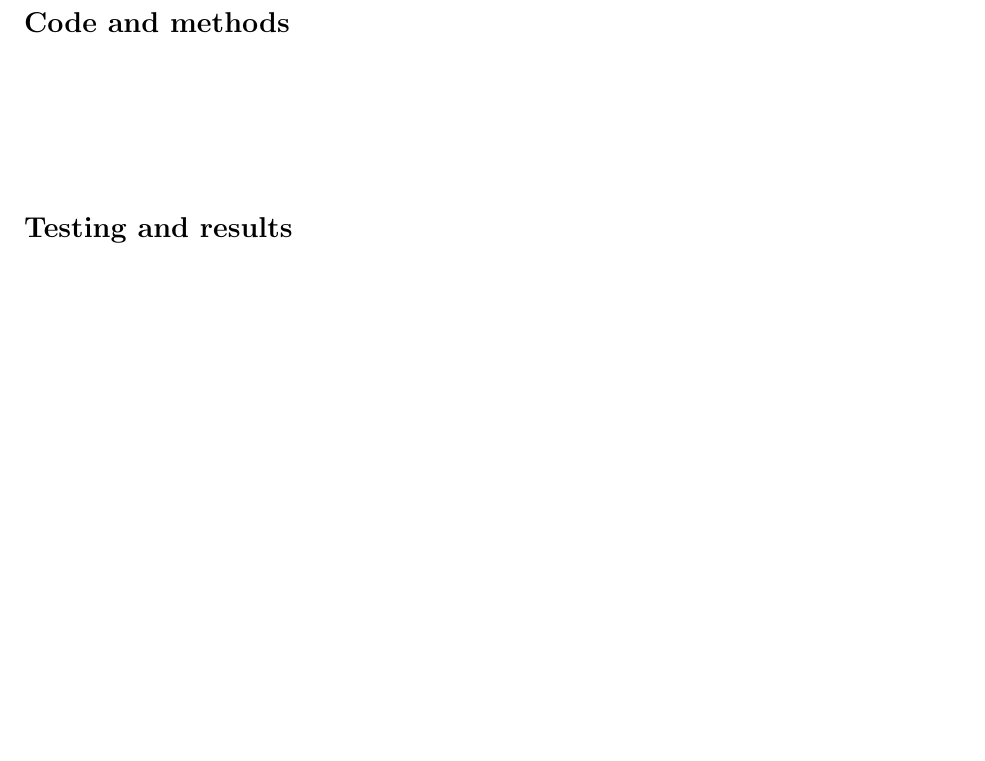
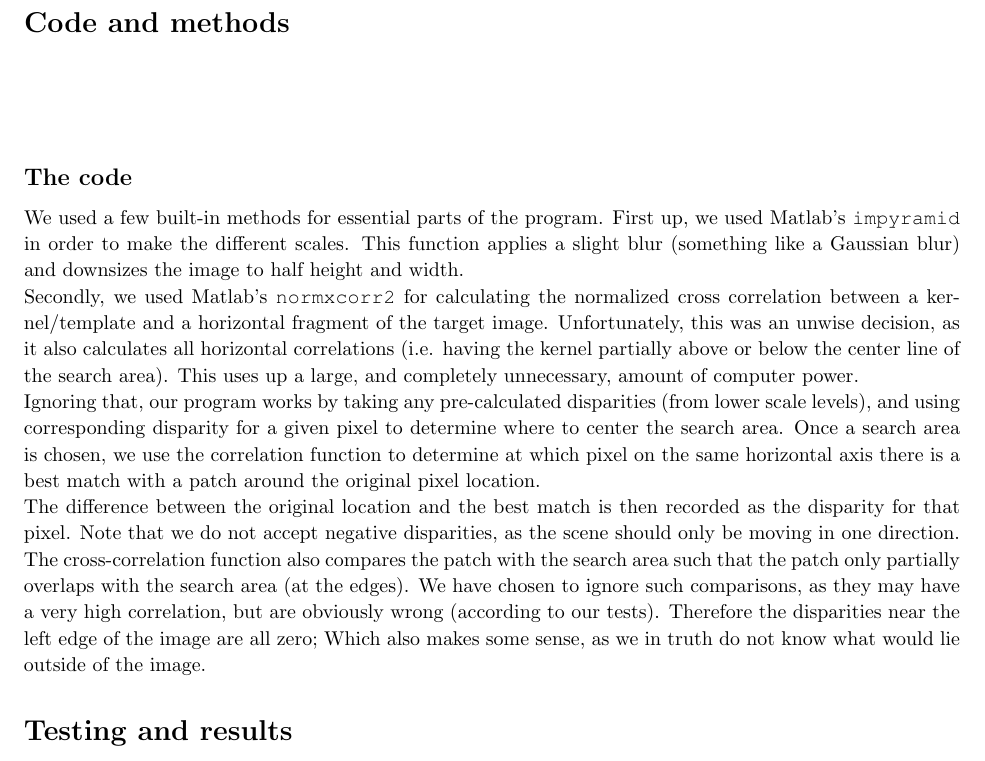
Before and after one commit to stoffer150/VIP, a LaTeX problem sheet (assignment3/report.tex): part of page 3 of 6 before the commit and part of page 3 of 7 after it, cut so that both start at the same text, the shorter picture padded with empty space. Compiled offline with pdfLaTeX.

Commit message:
Added some text for "Code"

```diff
--- a/assignment3/report.tex
+++ b/assignment3/report.tex
@@ -213,7 +213,12 @@
 
 \end{homeworkSubProblem}
 
-\begin{homeworkSubProblem}[]
+\begin{homeworkSubProblem}[The code]
+We used a few built-in methods for essential parts of the program. First up, we used Matlab's \texttt{impyramid} in order to make the different scales. This function applies a slight blur (something like a Gaussian blur) and downsizes the image to half height and width.\\
+Secondly, we used Matlab's \texttt{normxcorr2} for calculating the normalized cross correlation between a kernel/template and a horizontal fragment of the target image. Unfortunately, this was an unwise decision, as it also calculates all horizontal correlations (i.e. having the kernel partially above or below the center line of the search area). This uses up a large, and completely unnecessary, amount of computer power.\\
+Ignoring that, our program works by taking any pre-calculated disparities (from lower scale levels), and using corresponding disparity for a given pixel to determine where to center the search area. Once a search area is chosen, we use the correlation function to determine at which pixel on the same horizontal axis there is a best match with a patch around the original pixel location.\\
+The difference between the original location and the best match is then recorded as the disparity for that pixel. Note that we do not accept negative disparities, as the scene should only be moving in one direction.\\
+The cross-correlation function also compares the patch with the search area such that the patch only partially overlaps with the search area (at the edges). We have chosen to ignore such comparisons, as they may have a very high correlation, but are obviously wrong (according to our tests). Therefore the disparities near the left edge of the image are all zero; Which also makes some sense, as we in truth do not know what would lie outside of the image.
 
 \end{homeworkSubProblem}
 
```
